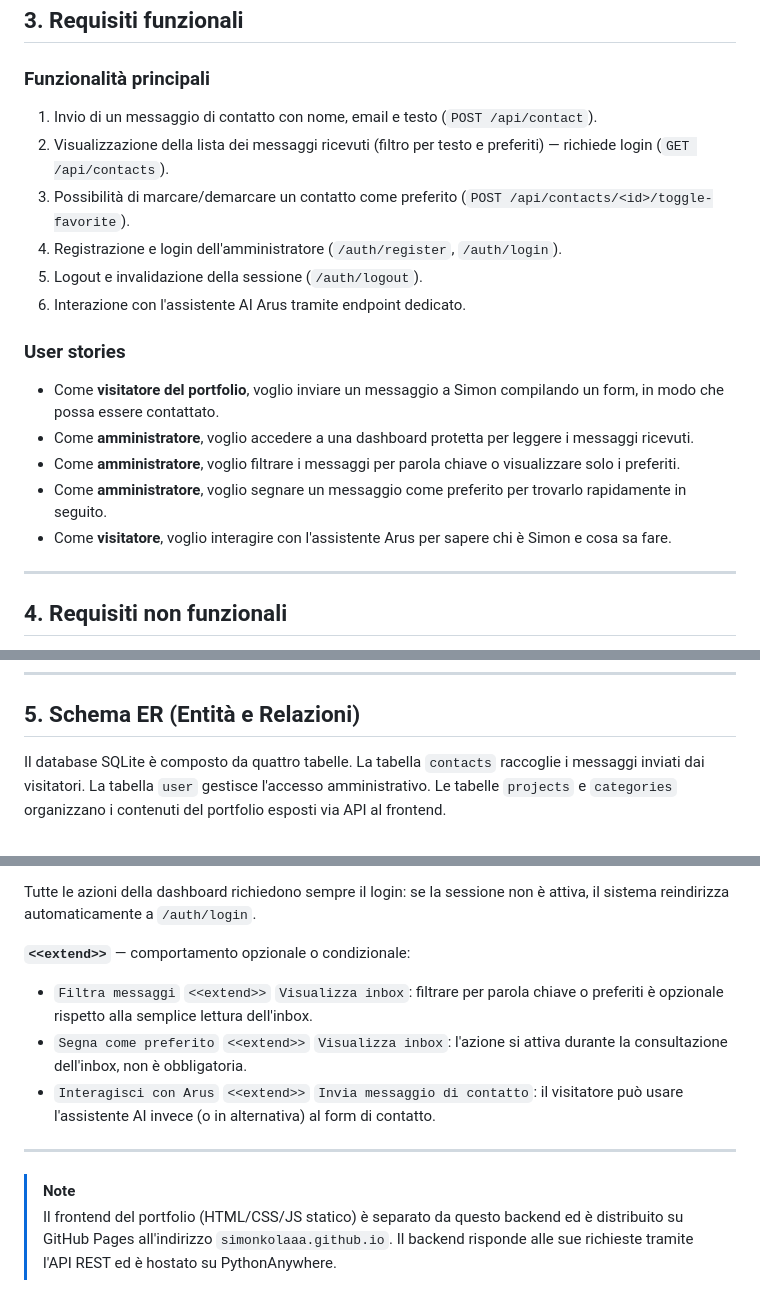
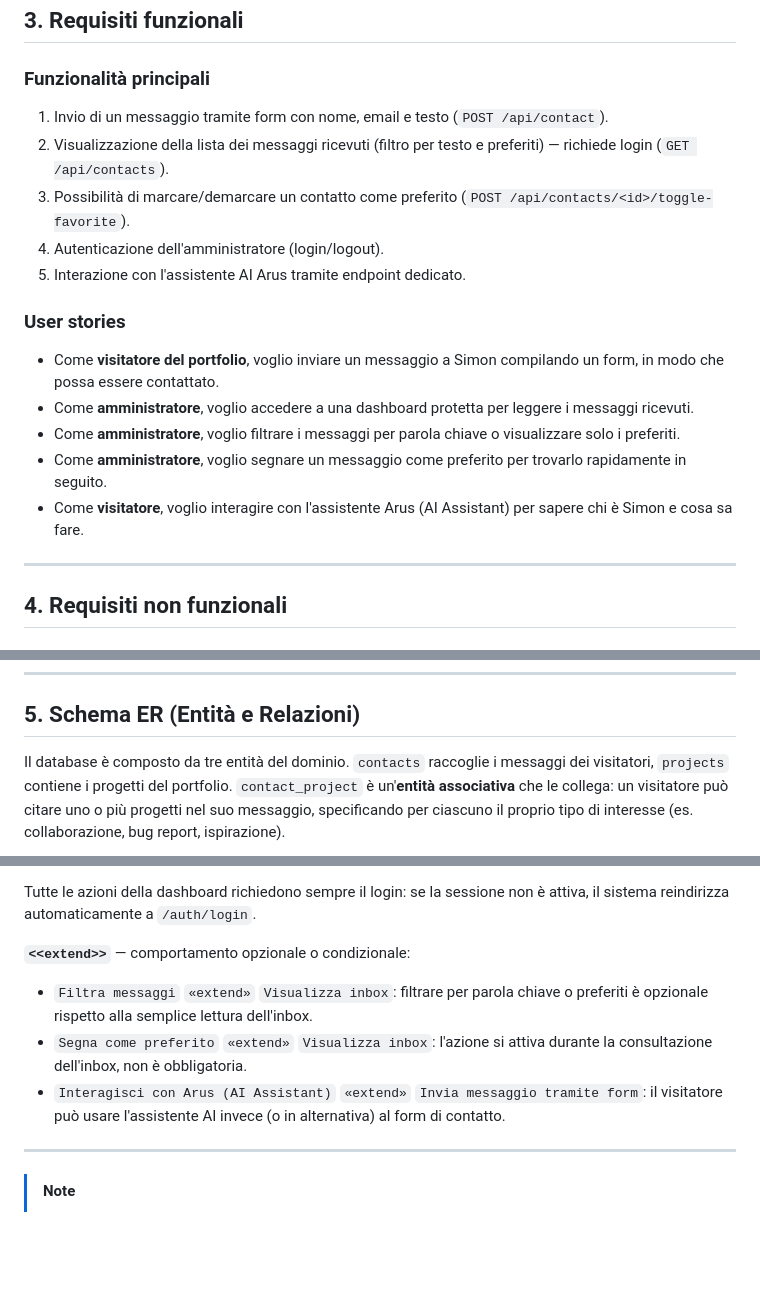
Before and after one commit to simonkolaaa/portfolio-backend, a Markdown page: docs/DOCUMENTAZIONE.md, 3 parts joined by grey strips. Rendered like a GitHub page; blank space fills up the shorter version.

````diff
--- a/docs/DOCUMENTAZIONE.md
+++ b/docs/DOCUMENTAZIONE.md
@@ -24,11 +24,10 @@ Il backend è pensato per essere consumato da un frontend separato (es. il portf
 
 ### Funzionalità principali
 
-1. Invio di un messaggio di contatto con nome, email e testo (`POST /api/contact`).
+1. Invio di un messaggio tramite form con nome, email e testo (`POST /api/contact`).
 2. Visualizzazione della lista dei messaggi ricevuti (filtro per testo e preferiti) — richiede login (`GET /api/contacts`).
 3. Possibilità di marcare/demarcare un contatto come preferito (`POST /api/contacts/<id>/toggle-favorite`).
-4. Registrazione e login dell'amministratore (`/auth/register`, `/auth/login`).
-5. Logout e invalidazione della sessione (`/auth/logout`).
+4. Autenticazione dell'amministratore (login/logout).
 6. Interazione con l'assistente AI Arus tramite endpoint dedicato.
 
 ### User stories
@@ -37,7 +36,7 @@ Il backend è pensato per essere consumato da un frontend separato (es. il portf
 - Come **amministratore**, voglio accedere a una dashboard protetta per leggere i messaggi ricevuti.
 - Come **amministratore**, voglio filtrare i messaggi per parola chiave o visualizzare solo i preferiti.
 - Come **amministratore**, voglio segnare un messaggio come preferito per trovarlo rapidamente in seguito.
-- Come **visitatore**, voglio interagire con l'assistente Arus per sapere chi è Simon e cosa sa fare.
+- Come **visitatore**, voglio interagire con l'assistente Arus (AI Assistant) per sapere chi è Simon e cosa sa fare.
 
 ---
 
@@ -54,7 +53,7 @@ Il backend è pensato per essere consumato da un frontend separato (es. il portf
 
 ## 5. Schema ER (Entità e Relazioni)
 
-Il database SQLite è composto da quattro tabelle. La tabella `contacts` raccoglie i messaggi inviati dai visitatori. La tabella `user` gestisce l'accesso amministrativo. Le tabelle `projects` e `categories` organizzano i contenuti del portfolio esposti via API al frontend.
+Il database è composto da tre entità del dominio. `contacts` raccoglie i messaggi dei visitatori, `projects` contiene i progetti del portfolio. `contact_project` è un'**entità associativa** che le collega: un visitatore può citare uno o più progetti nel suo messaggio, specificando per ciascuno il proprio tipo di interesse (es. collaborazione, bug report, ispirazione).
 
 ```mermaid
 erDiagram
@@ -283,11 +283,10 @@ Tutte le azioni della dashboard richiedono sempre il login: se la sessione non
 
 **`<<extend>>`** — comportamento opzionale o condizionale:
 
-- `Filtra messaggi` `<<extend>>` `Visualizza inbox`: filtrare per parola chiave o preferiti è opzionale rispetto alla semplice lettura dell'inbox.
-- `Segna come preferito` `<<extend>>` `Visualizza inbox`: l'azione si attiva durante la consultazione dell'inbox, non è obbligatoria.
-- `Interagisci con Arus` `<<extend>>` `Invia messaggio di contatto`: il visitatore può usare l'assistente AI invece (o in alternativa) al form di contatto.
+- `Filtra messaggi` `«extend»` `Visualizza inbox`: filtrare per parola chiave o preferiti è opzionale rispetto alla semplice lettura dell'inbox.
+- `Segna come preferito` `«extend»` `Visualizza inbox`: l'azione si attiva durante la consultazione dell'inbox, non è obbligatoria.
+- `Interagisci con Arus (AI Assistant)` `«extend»` `Invia messaggio tramite form`: il visitatore può usare l'assistente AI invece (o in alternativa) al form di contatto.
 
 ---
 
 > [!NOTE]
-> Il frontend del portfolio (HTML/CSS/JS statico) è separato da questo backend ed è distribuito su GitHub Pages all'indirizzo `simonkolaaa.github.io`. Il backend risponde alle sue richieste tramite l'API REST ed è hostato su PythonAnywhere.
````
Also changed, not shown: other parts of docs/DOCUMENTAZIONE.md (+31 -30 lines).
